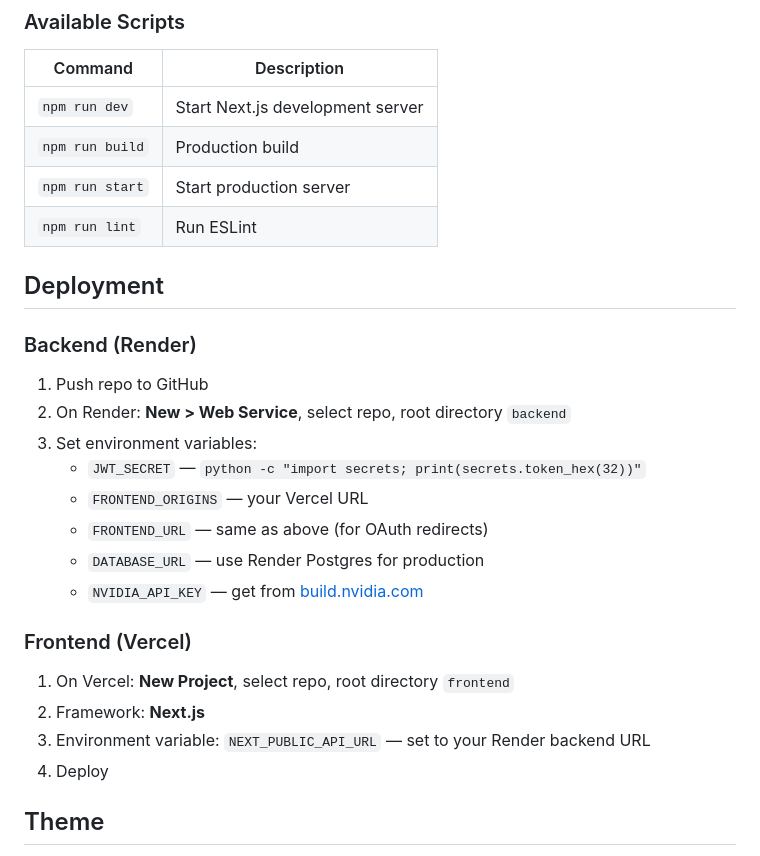
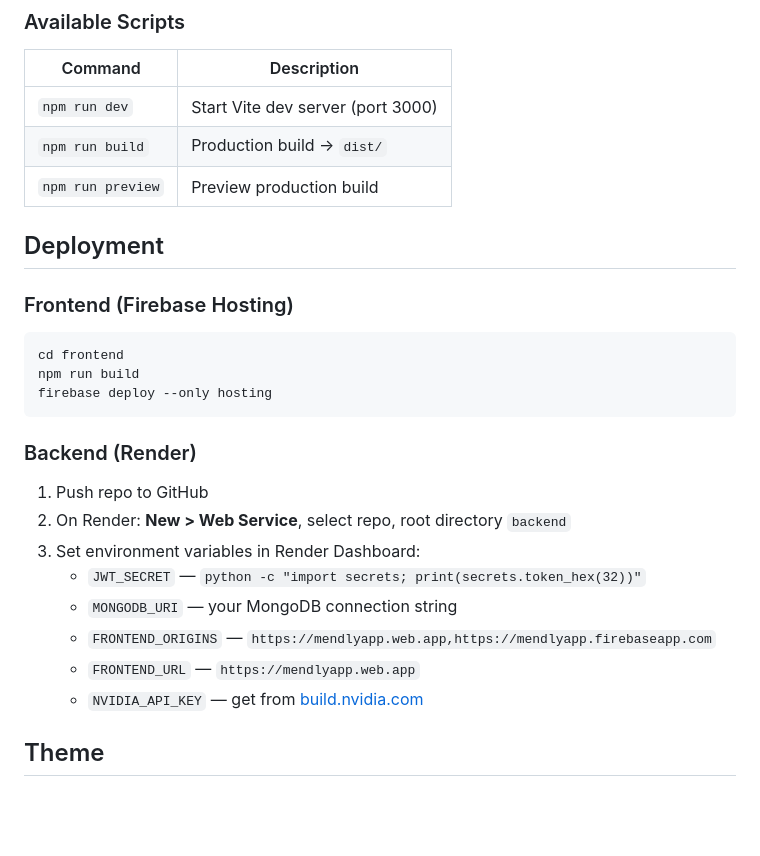
Before and after one commit to Satendra90390/Mendly, a Markdown page: README.md, the part around one of its changes. GitHub-like rendering; blank space fills up the shorter version.

````diff
--- a/README.md
+++ b/README.md
@@ -109,30 +108,30 @@ Open `http://localhost:3000`. The frontend auto-detects localhost and connects t
 
 | Command | Description |
 |---------|-------------|
-| `npm run dev` | Start Next.js development server |
-| `npm run build` | Production build |
-| `npm run start` | Start production server |
-| `npm run lint` | Run ESLint |
+| `npm run dev` | Start Vite dev server (port 3000) |
+| `npm run build` | Production build → `dist/` |
+| `npm run preview` | Preview production build |
 
 ## Deployment
+
+### Frontend (Firebase Hosting)
+
+```bash
+cd frontend
+npm run build
+firebase deploy --only hosting
+```
 
 ### Backend (Render)
 
 1. Push repo to GitHub
 2. On Render: **New > Web Service**, select repo, root directory `backend`
-3. Set environment variables:
+3. Set environment variables in Render Dashboard:
    - `JWT_SECRET` — `python -c "import secrets; print(secrets.token_hex(32))"`
-   - `FRONTEND_ORIGINS` — your Vercel URL
-   - `FRONTEND_URL` — same as above (for OAuth redirects)
-   - `DATABASE_URL` — use Render Postgres for production
+   - `MONGODB_URI` — your MongoDB connection string
+   - `FRONTEND_ORIGINS` — `https://mendlyapp.web.app,https://mendlyapp.firebaseapp.com`
+   - `FRONTEND_URL` — `https://mendlyapp.web.app`
    - `NVIDIA_API_KEY` — get from [build.nvidia.com](https://build.nvidia.com)
-
-### Frontend (Vercel)
-
-1. On Vercel: **New Project**, select repo, root directory `frontend`
-2. Framework: **Next.js**
-3. Environment variable: `NEXT_PUBLIC_API_URL` — set to your Render backend URL
-4. Deploy
 
 ## Theme
 
````
Also changed, not shown: other parts of README.md (+36 -37 lines).
